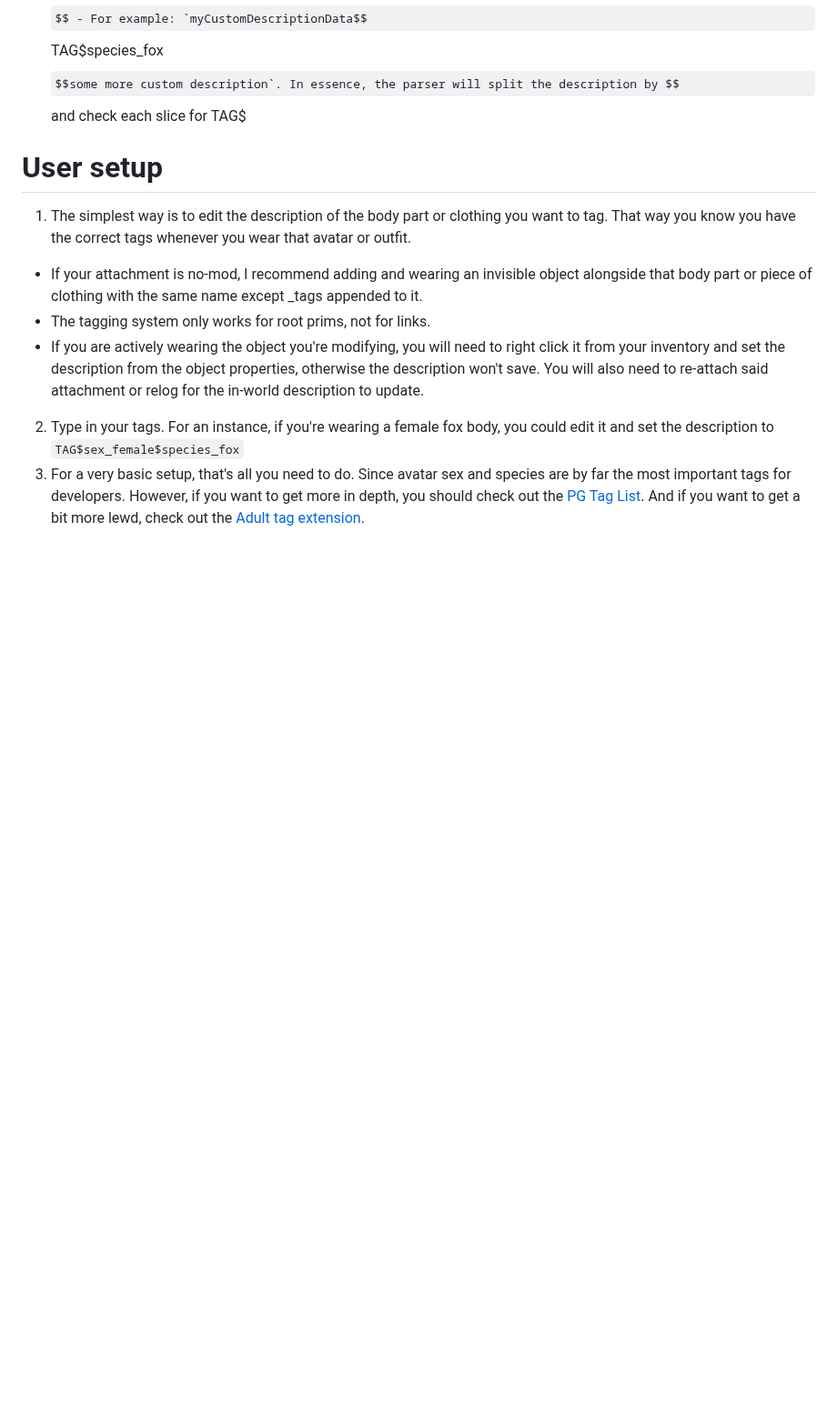
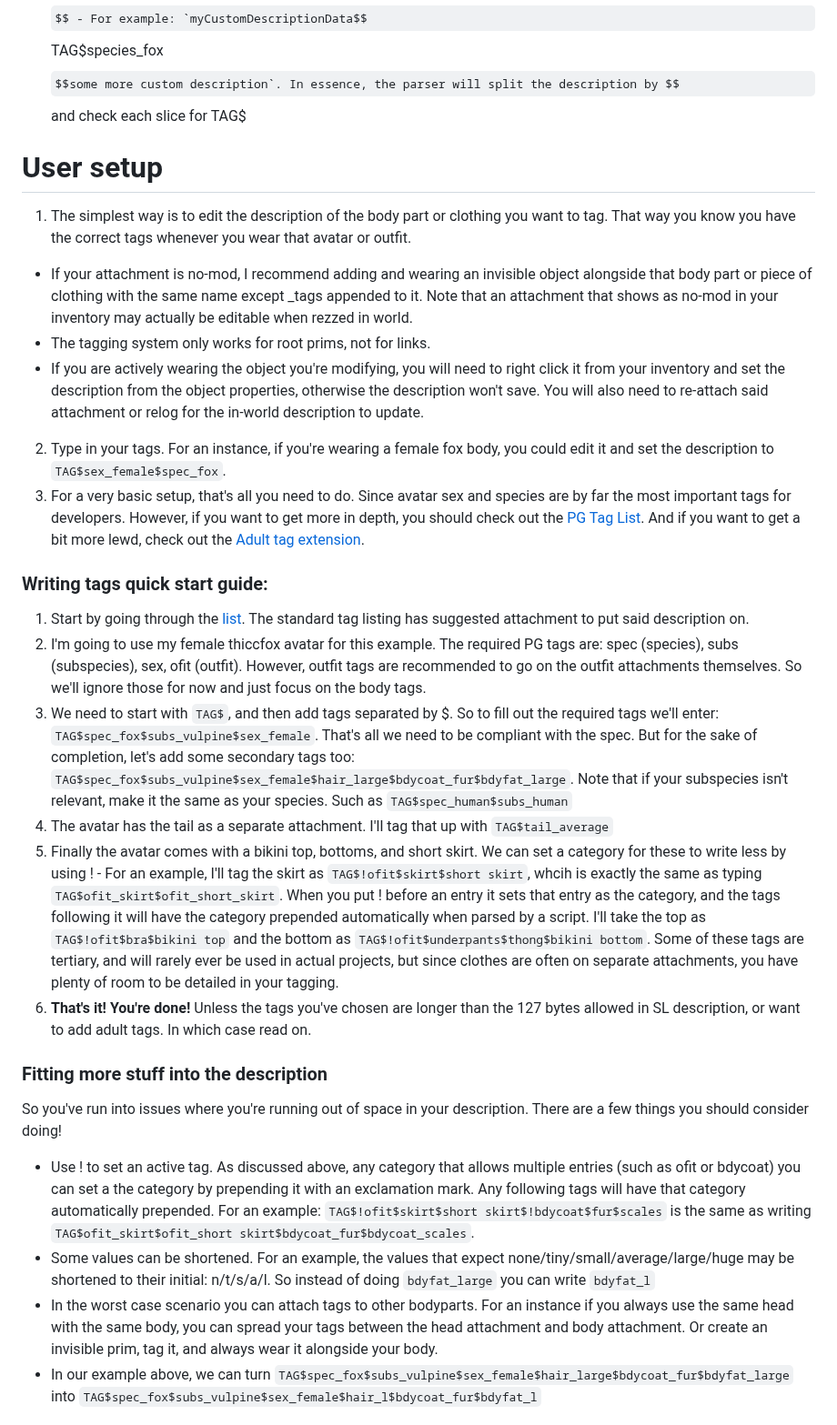
Before and after one commit to JasXSL/sTag, a Markdown page: README.md, the part around one of its changes. Shown at 91% size. Drawn GitHub-style; some formulas as TeX source; blank space fills up the shorter version.

```diff
--- a/README.md
+++ b/README.md
@@ -28,9 +28,27 @@ We picked the double and single dollar-separated syntax because of the free JasX
 # User setup
 
 1. The simplest way is to edit the description of the body part or clothing you want to tag. That way you know you have the correct tags whenever you wear that avatar or outfit.
-  - If your attachment is no-mod, I recommend adding and wearing an invisible object alongside that body part or piece of clothing with the same name except _tags appended to it.
+  - If your attachment is no-mod, I recommend adding and wearing an invisible object alongside that body part or piece of clothing with the same name except _tags appended to it. Note that an attachment that shows as no-mod in your inventory may actually be editable when rezzed in world.
   - The tagging system only works for root prims, not for links.
   - If you are actively wearing the object you're modifying, you will need to right click it from your inventory and set the description from the object properties, otherwise the description won't save. You will also need to re-attach said attachment or relog for the in-world description to update.
-2. Type in your tags. For an instance, if you're wearing a female fox body, you could edit it and set the description to `TAG$sex_female$species_fox`
+2. Type in your tags. For an instance, if you're wearing a female fox body, you could edit it and set the description to `TAG$sex_female$spec_fox`.
 3. For a very basic setup, that's all you need to do. Since avatar sex and species are by far the most important tags for developers. However, if you want to get more in depth, you should check out the [PG Tag List](/tags/PG.md). And if you want to get a bit more lewd, check out the [Adult tag extension](/tags/Adult.md).
 
+### Writing tags quick start guide:
+
+1. Start by going through the [list](/tags/PG.md). The standard tag listing has suggested attachment to put said description on.
+2. I'm going to use my female thiccfox avatar for this example. The required PG tags are: spec (species), subs (subspecies), sex, ofit (outfit). However, outfit tags are recommended to go on the outfit attachments themselves. So we'll ignore those for now and just focus on the body tags.
+3. We need to start with `TAG$`, and then add tags separated by $. So to fill out the required tags we'll enter: `TAG$spec_fox$subs_vulpine$sex_female`. That's all we need to be compliant with the spec. But for the sake of completion, let's add some secondary tags too: `TAG$spec_fox$subs_vulpine$sex_female$hair_large$bdycoat_fur$bdyfat_large`. Note that if your subspecies isn't relevant, make it the same as your species. Such as `TAG$spec_human$subs_human`
+4. The avatar has the tail as a separate attachment. I'll tag that up with `TAG$tail_average`
+5. Finally the avatar comes with a bikini top, bottoms, and short skirt. We can set a category for these to write less by using ! - For an example, I'll tag the skirt as `TAG$!ofit$skirt$short skirt`, whcih is exactly the same as typing `TAG$ofit_skirt$ofit_short_skirt`. When you put ! before an entry it sets that entry as the category, and the tags following it will have the category prepended automatically when parsed by a script. I'll take the top as `TAG$!ofit$bra$bikini top` and the bottom as `TAG$!ofit$underpants$thong$bikini bottom`. Some of these tags are tertiary, and will rarely ever be used in actual projects, but since clothes are often on separate attachments, you have plenty of room to be detailed in your tagging.
+6. **That's it! You're done!** Unless the tags you've chosen are longer than the 127 bytes allowed in SL description, or want to add adult tags. In which case read on.
+
+### Fitting more stuff into the description
+
+So you've run into issues where you're running out of space in your description. There are a few things you should consider doing!
+
+- Use ! to set an active tag. As discussed above, any category that allows multiple entries (such as ofit or bdycoat) you can set a the category by prepending it with an exclamation mark. Any following tags will have that category automatically prepended. For an example: `TAG$!ofit$skirt$short skirt$!bdycoat$fur$scales` is the same as writing `TAG$ofit_skirt$ofit_short skirt$bdycoat_fur$bdycoat_scales`.
+- Some values can be shortened. For an example, the values that expect none/tiny/small/average/large/huge may be shortened to their initial: n/t/s/a/l. So instead of doing `bdyfat_large` you can write `bdyfat_l`
+- In the worst case scenario you can attach tags to other bodyparts. For an instance if you always use the same head with the same body, you can spread your tags between the head attachment and body attachment. Or create an invisible prim, tag it, and always wear it alongside your body.
+- In our example above, we can turn `TAG$spec_fox$subs_vulpine$sex_female$hair_large$bdycoat_fur$bdyfat_large` into `TAG$spec_fox$subs_vulpine$sex_female$hair_l$bdycoat_fur$bdyfat_l`
+
```
Also changed, not shown: other parts of README.md (+15 -0 lines).
